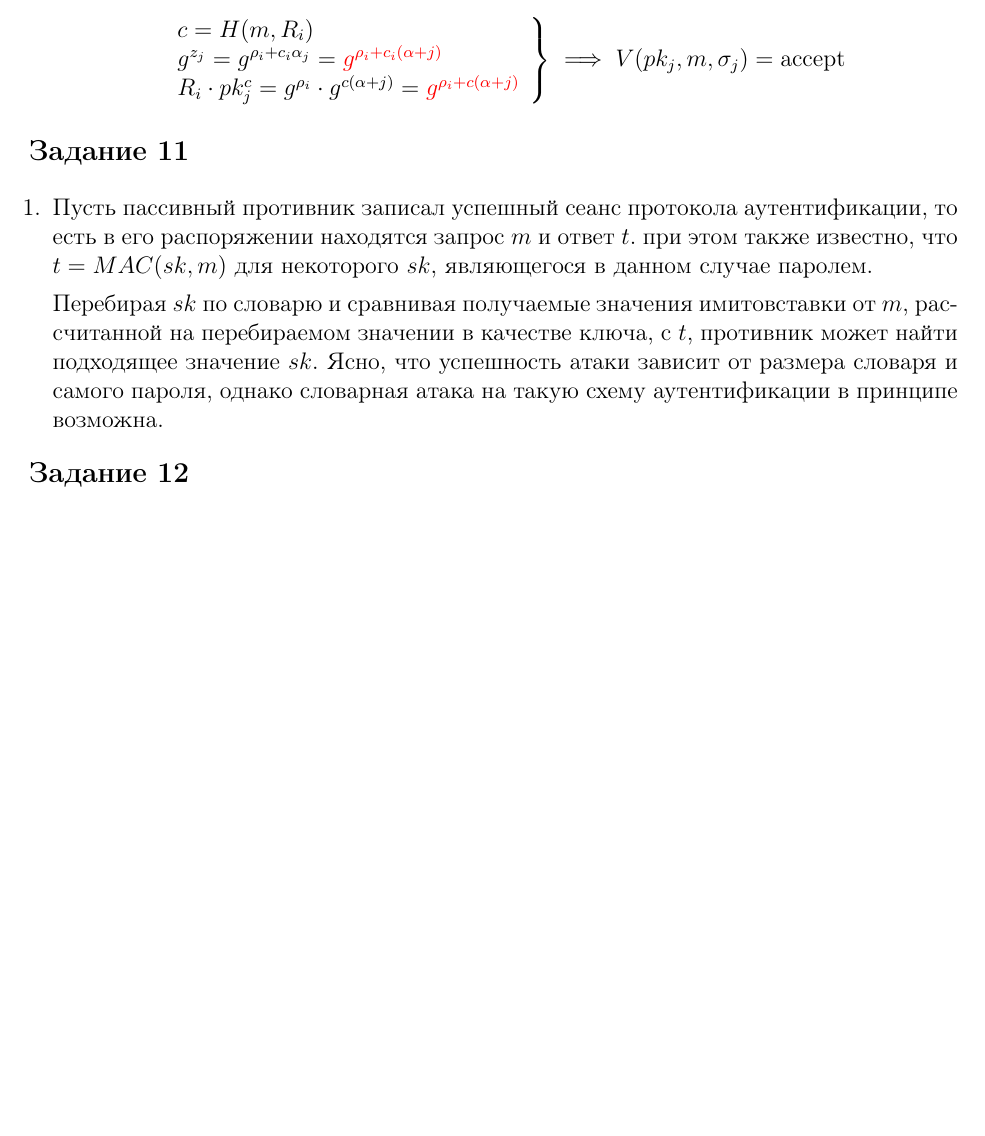
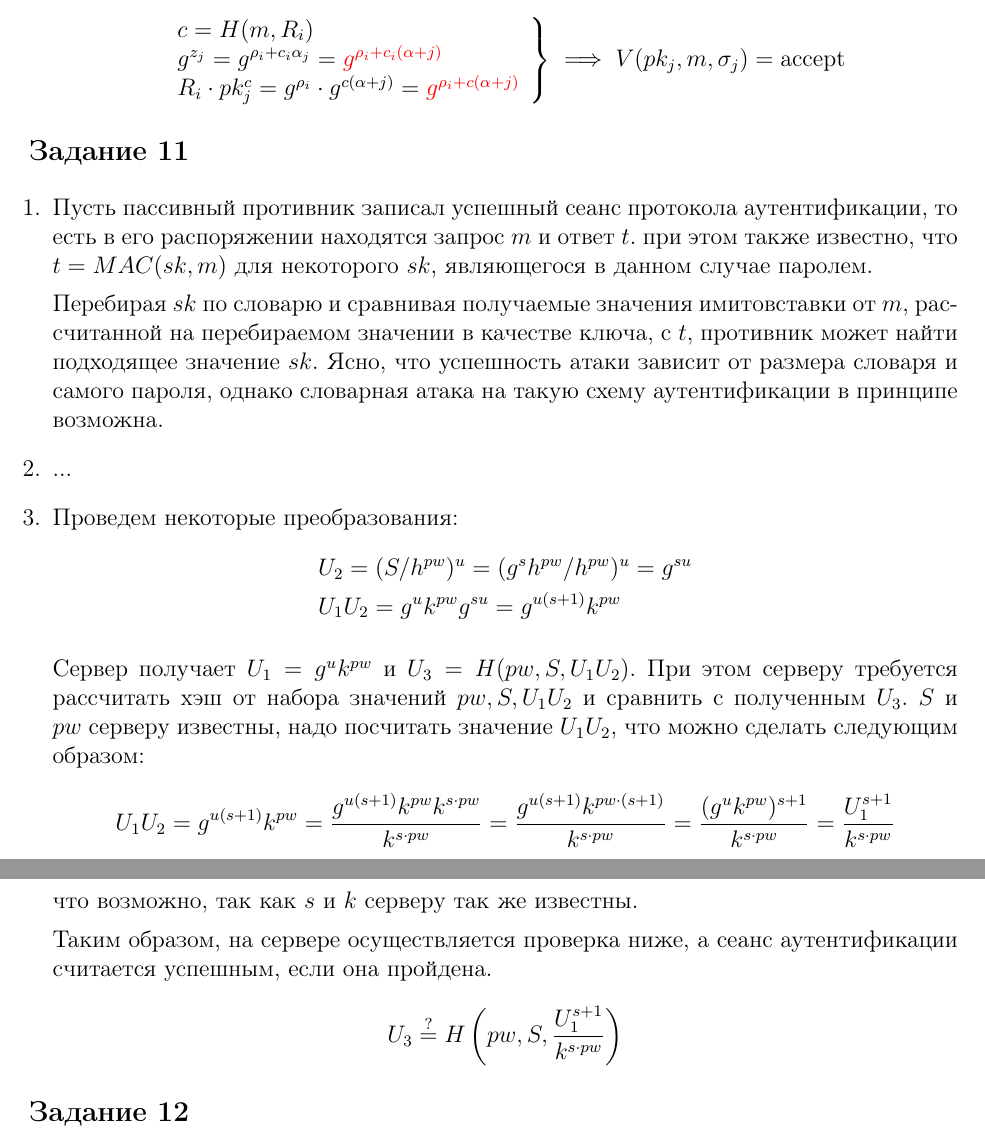
Before and after one commit to GeorgiiFirsov/applied-cryptography, a LaTeX document (HW/HW.tex): part of page 7 of 7 before the commit and two parts of pages 7 and 8 of 8 after it, the two joined at a grey line, cut so that both start at the same text, the shorter picture padded with empty space. Compiled offline with pdfLaTeX.

Commit message:
feat: HW. Task 11.3

```diff
--- a/HW/HW.tex
+++ b/HW/HW.tex
@@ -462,6 +462,34 @@ $e_{\mathbb{G}}$, являются образующими. Это значит,
 		на перебираемом значении в качестве ключа, с $t$, противник может найти подходящее значение
 		$sk$. Ясно, что успешность атаки зависит от размера словаря и самого пароля, однако словарная
 		атака на такую схему аутентификации в принципе возможна.
+
+	\item ...
+
+	\item Проведем некоторые преобразования:
+		\begin{equation*}
+			\begin{split}
+				& U_2 = (S / h^{pw})^u = (g^s h^{pw} / h^{pw})^u = g^{su} \\
+				& U_1 U_2 = g^u k^{pw} g^{su} = g^{u(s + 1)} k^{pw}
+			\end{split}
+		\end{equation*}
+
+		Сервер получает $U_1 = g^u k^{pw}$ и $U_3 = H(pw, S, U_1 U_2)$. При этом серверу требуется
+		рассчитать хэш от набора значений $pw, S, U_1 U_2$ и сравнить с полученным $U_3$. $S$ и
+		$pw$ серверу известны, надо посчитать значение $U_1 U_2$, что можно сделать следующим
+		образом:
+		\begin{equation*}
+			U_1 U_2 = g^{u(s + 1)} k^{pw} = \frac{g^{u(s + 1)} k^{pw} k^{s \cdot pw}}{k^{s \cdot pw}} =
+				\frac{g^{u(s + 1)} k^{pw \cdot (s + 1)}}{k^{s \cdot pw}} =
+				\frac{(g^u k^{pw})^{s + 1}}{k^{s \cdot pw}} =
+				\frac{U_1^{s + 1}}{k^{s \cdot pw}}
+		\end{equation*}
+		что возможно, так как $s$ и $k$ серверу так же известны.
+
+		Таким образом, на сервере осуществляется проверка ниже, а сеанс аутентификации считается
+		успешным, если она пройдена.
+		\begin{equation*}
+			U_3 \stackrel{?}{=} H\left(pw, S, \frac{U_1^{s + 1}}{k^{s \cdot pw}}\right)
+		\end{equation*}
 \end{enumerate}
 
 \mysection{Задание 12}
```
Also changed, not shown: HW/HW.pdf.
